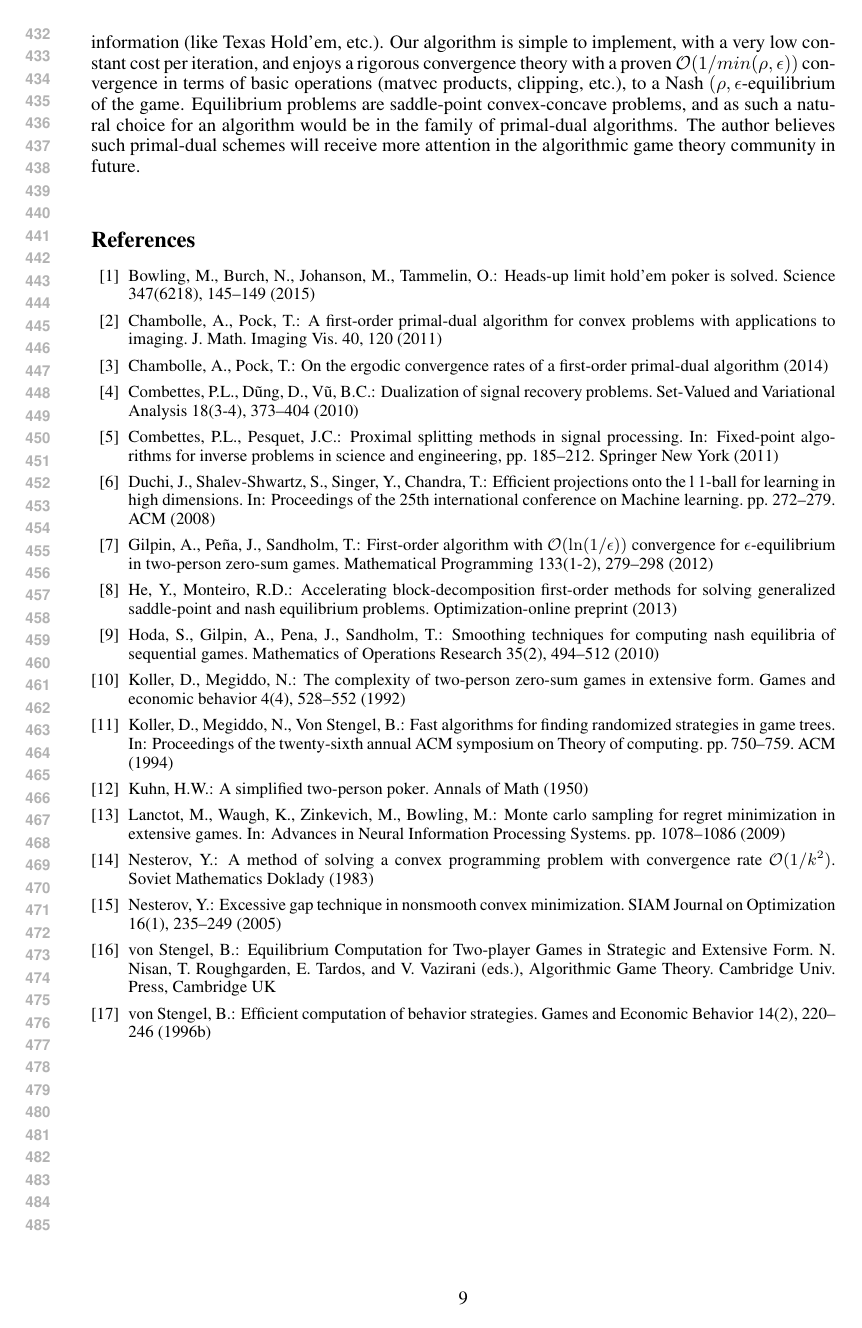
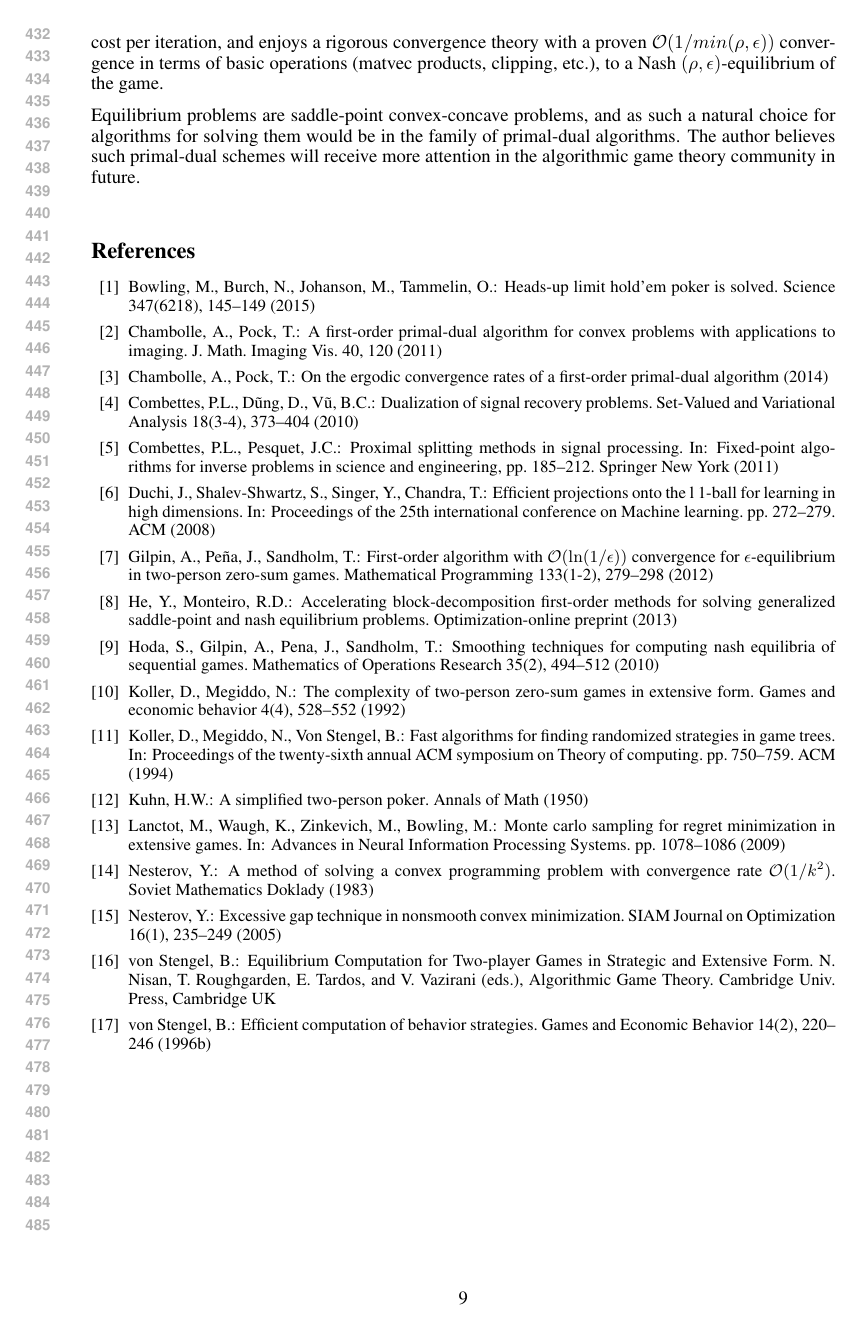
Before and after one commit to dohmatob/gambling, a LaTeX paper (nips2015.tex): page 9 of 9. Compiled offline with pdfLaTeX.

Commit message:
fixups + more

```diff
--- a/nips2015.tex
+++ b/nips2015.tex
@@ -876,12 +876,13 @@ Texas Hold'em, etc.). Our algorithm is simple to implement, with a
 very low constant cost per iteration, and enjoys a rigorous
 convergence theory with a proven $\mathcal{O}(1/min(\rho,\epsilon))$ convergence
 in terms of basic operations (matvec products, clipping, etc.), to a
-Nash $(\rho,\epsilon$-equilibrium of the game.
+Nash $(\rho,\epsilon)$-equilibrium of the game.
+
 Equilibrium problems are saddle-point convex-concave problems, and as
-such a natural choice for an algorithm would be in the family of
-primal-dual algorithms. The author believes such primal-dual schemes
-will receive more attention in the algorithmic game theory community
-in future.
+such a natural choice for algorithms for solving them would be in the
+family of primal-dual algorithms. The author believes such primal-dual
+schemes will receive more attention in the algorithmic game theory
+community in future.
 
 
 \medskip \noindent
```
